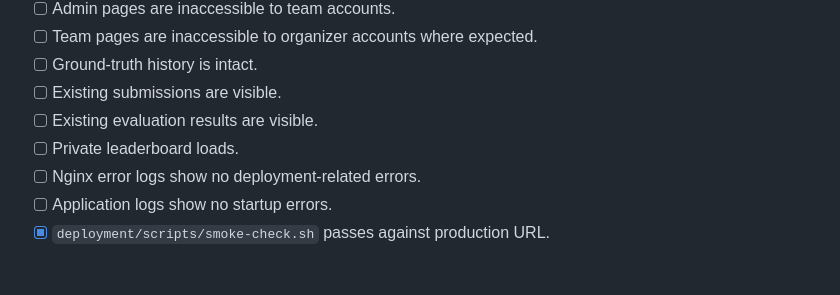
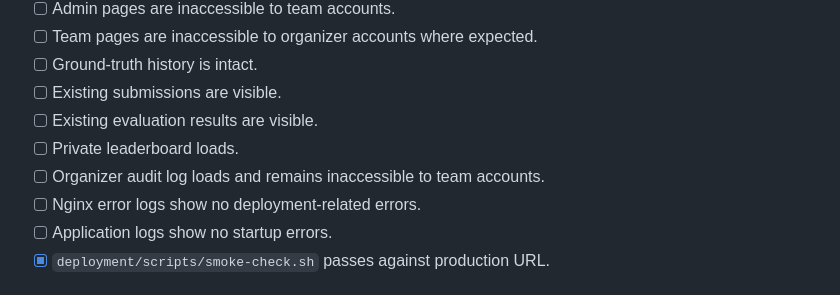
Before and after one commit to modelretrieval-1/modelretrieval-1-submission-site, a Markdown page: docs/deployment/deployment-checklist.md, the part around the change. GitHub-like rendering.

```diff
--- a/docs/deployment/deployment-checklist.md
+++ b/docs/deployment/deployment-checklist.md
@@ -105,6 +105,7 @@ This checklist is used before launch and before each production deployment.
 - [ ] Existing submissions are visible.
 - [ ] Existing evaluation results are visible.
 - [ ] Private leaderboard loads.
+- [ ] Organizer audit log loads and remains inaccessible to team accounts.
 - [ ] Nginx error logs show no deployment-related errors.
 - [ ] Application logs show no startup errors.
 - [x] `deployment/scripts/smoke-check.sh` passes against production URL.
```
Also changed, not shown: README.md (+2 -2 lines), docs/ui/ui-flow.md (+3 -0 lines).
